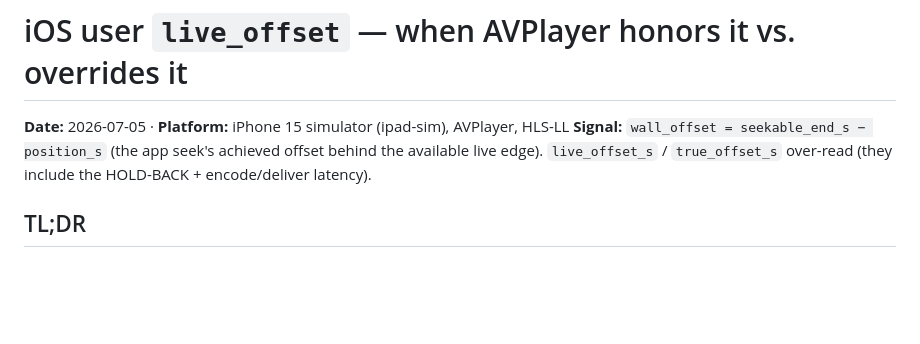
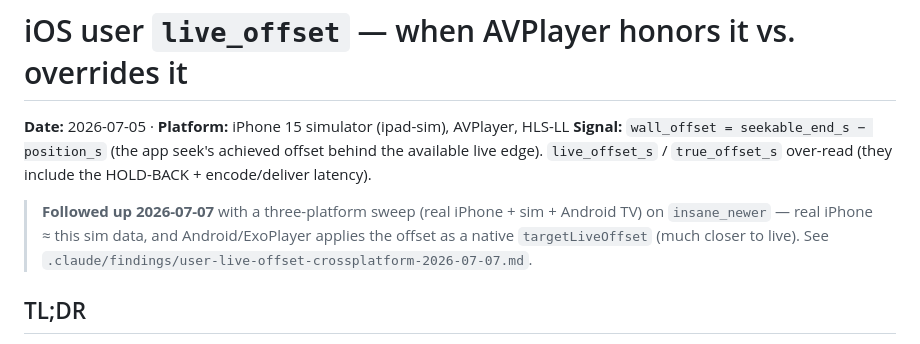
Before and after one commit to jonathaneoliver/infinite-streaming, a Markdown page: .claude/findings/user-live-offset-honored-band-ios-2026-07-05.md, the part around the change. Drawn GitHub-style; blank space fills up the shorter version.

```diff
--- a/.claude/findings/user-live-offset-honored-band-ios-2026-07-05.md
+++ b/.claude/findings/user-live-offset-honored-band-ios-2026-07-05.md
@@ -2,6 +2,8 @@
 
 **Date:** 2026-07-05 · **Platform:** iPhone 15 simulator (ipad-sim), AVPlayer, HLS-LL
 **Signal:** `wall_offset = seekable_end_s − position_s` (the app seek's achieved offset behind the available live edge). `live_offset_s` / `true_offset_s` over-read (they include the HOLD-BACK + encode/deliver latency).
+
+> **Followed up 2026-07-07** with a three-platform sweep (real iPhone + sim + Android TV) on `insane_newer` — real iPhone ≈ this sim data, and Android/ExoPlayer applies the offset as a native `targetLiveOffset` (much closer to live). See `.claude/findings/user-live-offset-crossplatform-2026-07-07.md`.
 
 ## TL;DR
 
```
Also changed, not shown: .claude/findings/live-offset-androidtv-untestable-2026-06-15.md (+7 -0 lines), .claude/findings/user-live-offset-crossplatform-2026-07-07.md (added, +77 -0 lines).
